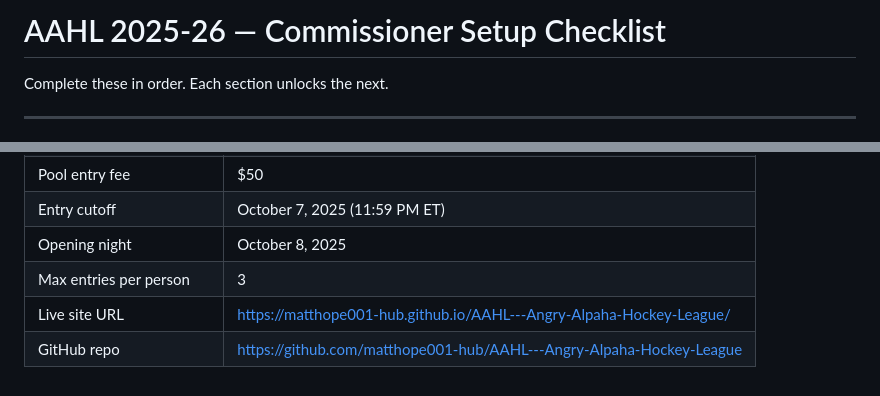
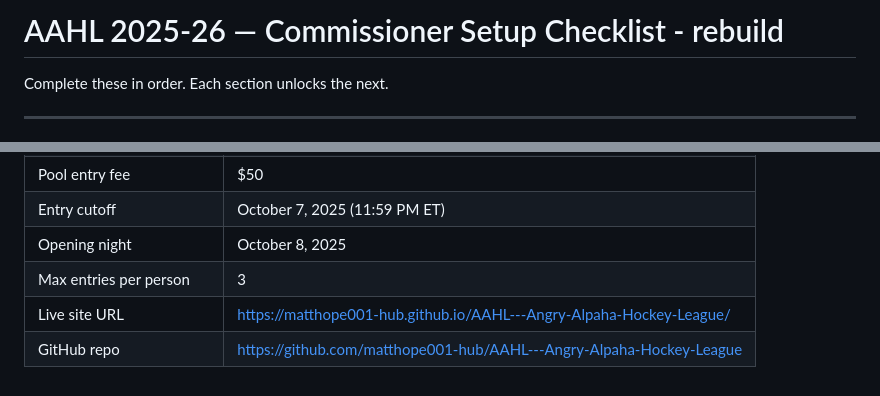
Before and after one commit to matthope001-hub/AAHL, a Markdown page: AAHL_2526_SETUP_CHECKLIST.md, 2 parts joined by grey strips. Drawn GitHub-style.

Commit message:
Update checklist with new links and title revision

```diff
--- a/AAHL_2526_SETUP_CHECKLIST.md
+++ b/AAHL_2526_SETUP_CHECKLIST.md
@@ -1,4 +1,4 @@
-# AAHL 2025-26 — Commissioner Setup Checklist
+# AAHL 2025-26 — Commissioner Setup Checklist - rebuild
 
 Complete these in order. Each section unlocks the next.
 
@@ -199,5 +199,5 @@ Upload via GitHub → **Add file → Upload files**
 | Entry cutoff | October 7, 2025 (11:59 PM ET) |
 | Opening night | October 8, 2025 |
 | Max entries per person | 3 |
-| Live site URL | https://matthope001-hub.github.io/AAHL---Angry-Alpaha-Hockey-League/ |
-| GitHub repo | https://github.com/matthope001-hub/AAHL---Angry-Alpaha-Hockey-League |
+| Live site URL | [https://matthope001-hub.github.io/AAHL---Angry-Alpaha-Hockey-League/](https://matthope001-hub.github.io/AAHL/#home) |
+| GitHub repo | [https://github.com/matthope001-hub/AAHL---Angry-Alpaha-Hockey-League](https://github.com/matthope001-hub/AAHL) |
```
